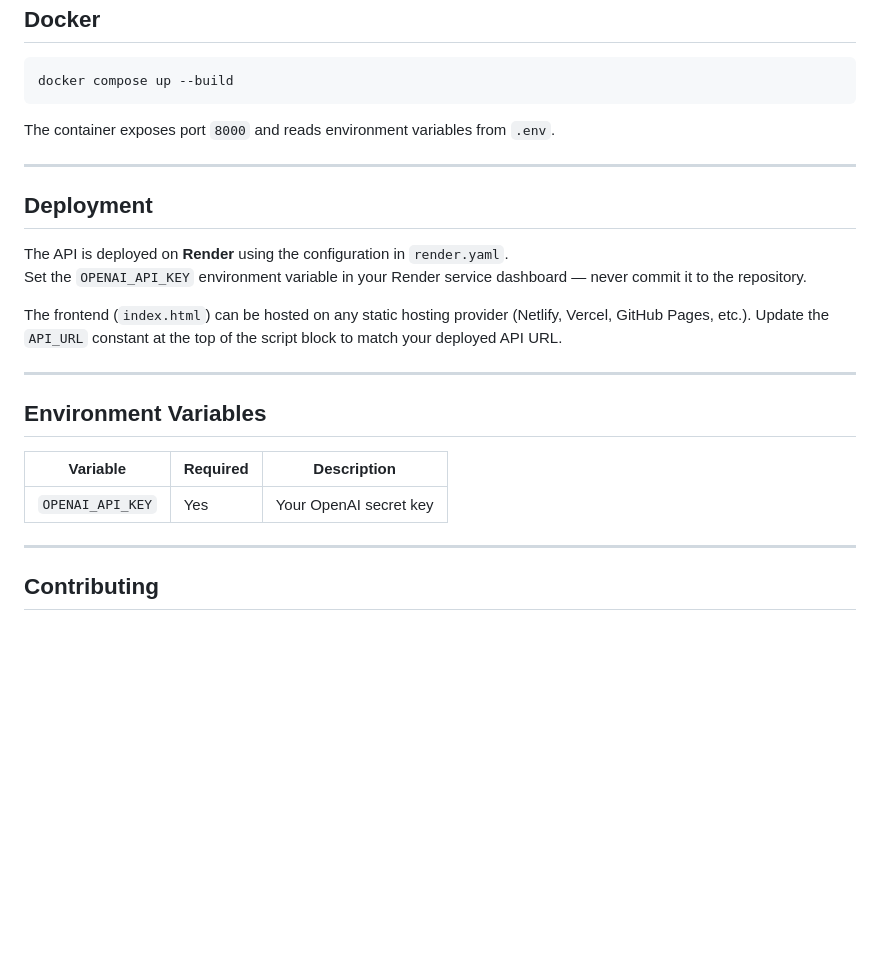
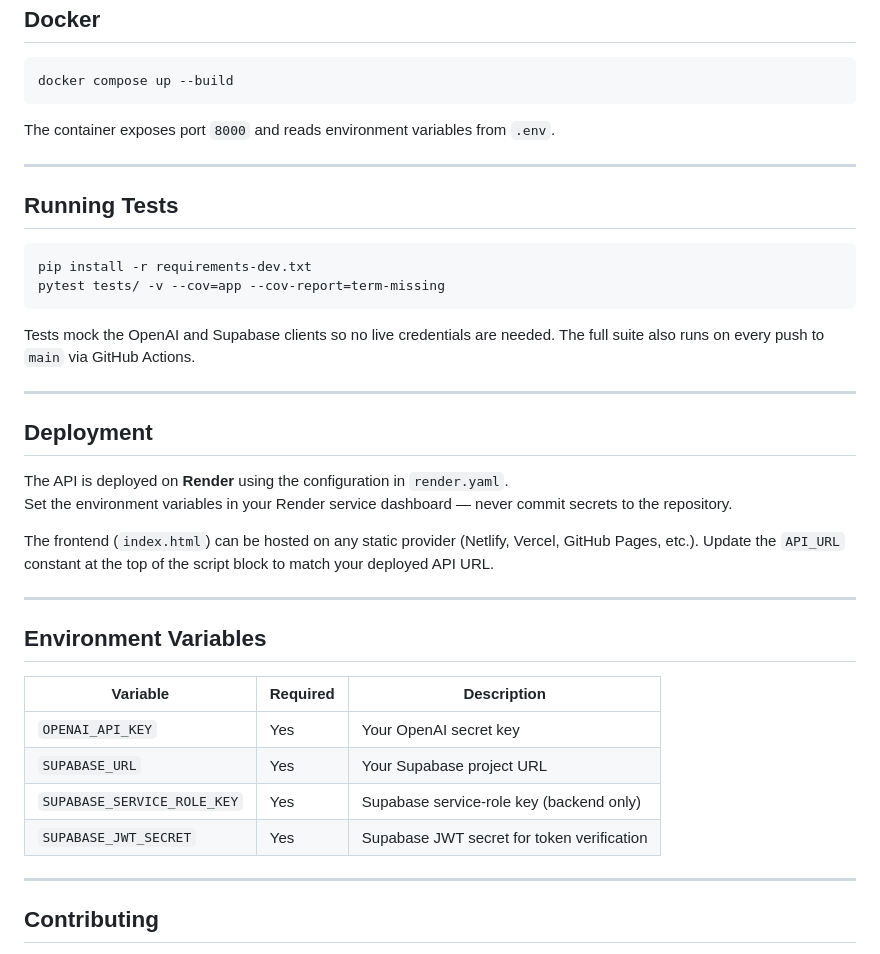
Before and after one commit to MohamedAliCHIBANI/ai-doc-automation, a Markdown page: README.md, the part around one of its changes. Drawn GitHub-style; blank space fills up the shorter version.

````diff
--- a/README.md
+++ b/README.md
@@ -139,12 +185,23 @@ The container exposes port `8000` and reads environment variables from `.env`.
 
 ---
 
+## Running Tests
+
+```bash
+pip install -r requirements-dev.txt
+pytest tests/ -v --cov=app --cov-report=term-missing
+```
+
+Tests mock the OpenAI and Supabase clients so no live credentials are needed. The full suite also runs on every push to `main` via GitHub Actions.
+
+---
+
 ## Deployment
 
 The API is deployed on **Render** using the configuration in `render.yaml`.
-Set the `OPENAI_API_KEY` environment variable in your Render service dashboard — never commit it to the repository.
+Set the environment variables in your Render service dashboard — never commit secrets to the repository.
 
-The frontend (`index.html`) can be hosted on any static hosting provider (Netlify, Vercel, GitHub Pages, etc.). Update the `API_URL` constant at the top of the script block to match your deployed API URL.
+The frontend (`index.html`) can be hosted on any static provider (Netlify, Vercel, GitHub Pages, etc.). Update the `API_URL` constant at the top of the script block to match your deployed API URL.
 
 ---
 
@@ -153,6 +210,9 @@ The frontend (`index.html`) can be hosted on any static hosting provider (Netlif
 | Variable | Required | Description |
 |----------|----------|-------------|
 | `OPENAI_API_KEY` | Yes | Your OpenAI secret key |
+| `SUPABASE_URL` | Yes | Your Supabase project URL |
+| `SUPABASE_SERVICE_ROLE_KEY` | Yes | Supabase service-role key (backend only) |
+| `SUPABASE_JWT_SECRET` | Yes | Supabase JWT secret for token verification |
 
 ---
 
````
Also changed, not shown: other parts of README.md (+59 -13 lines).
